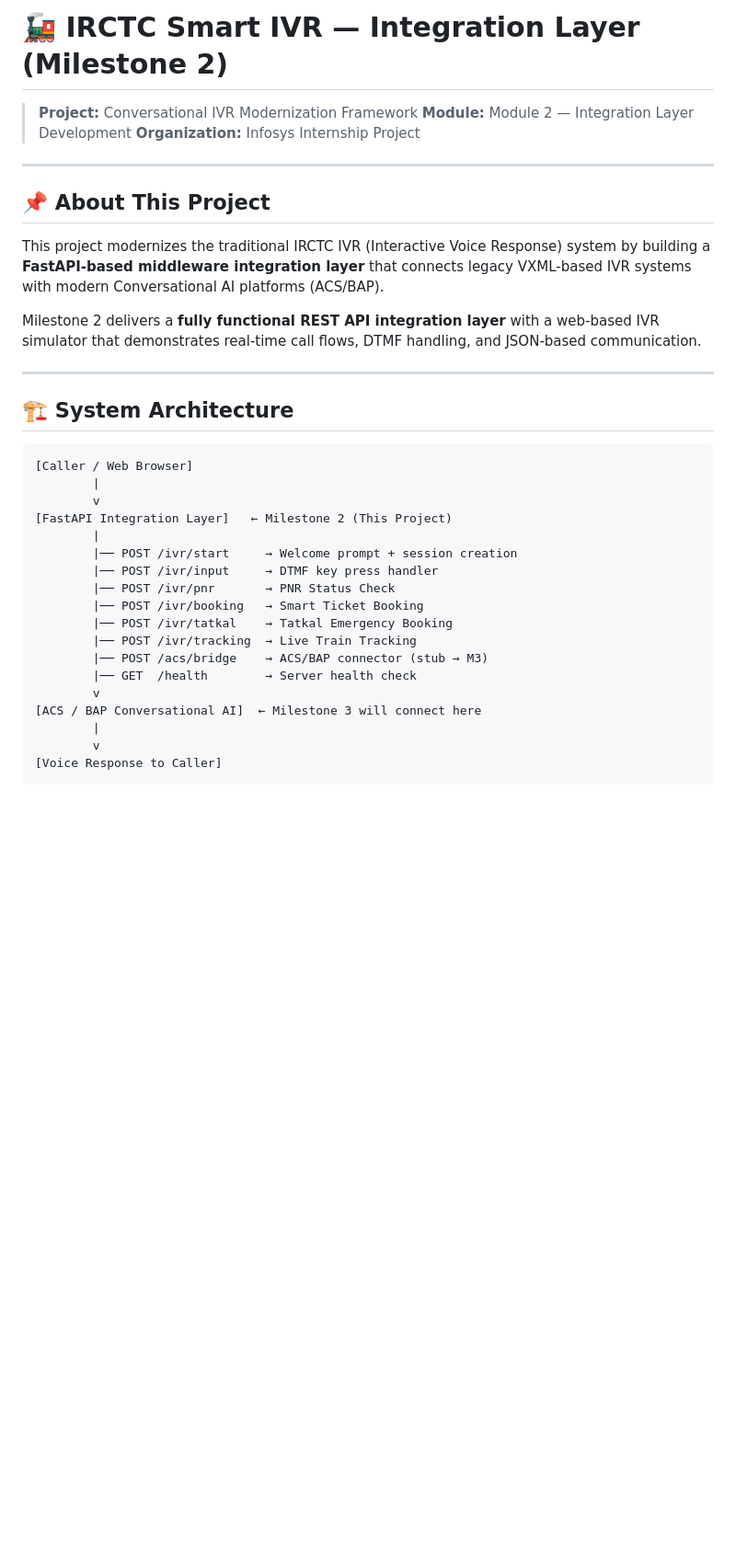
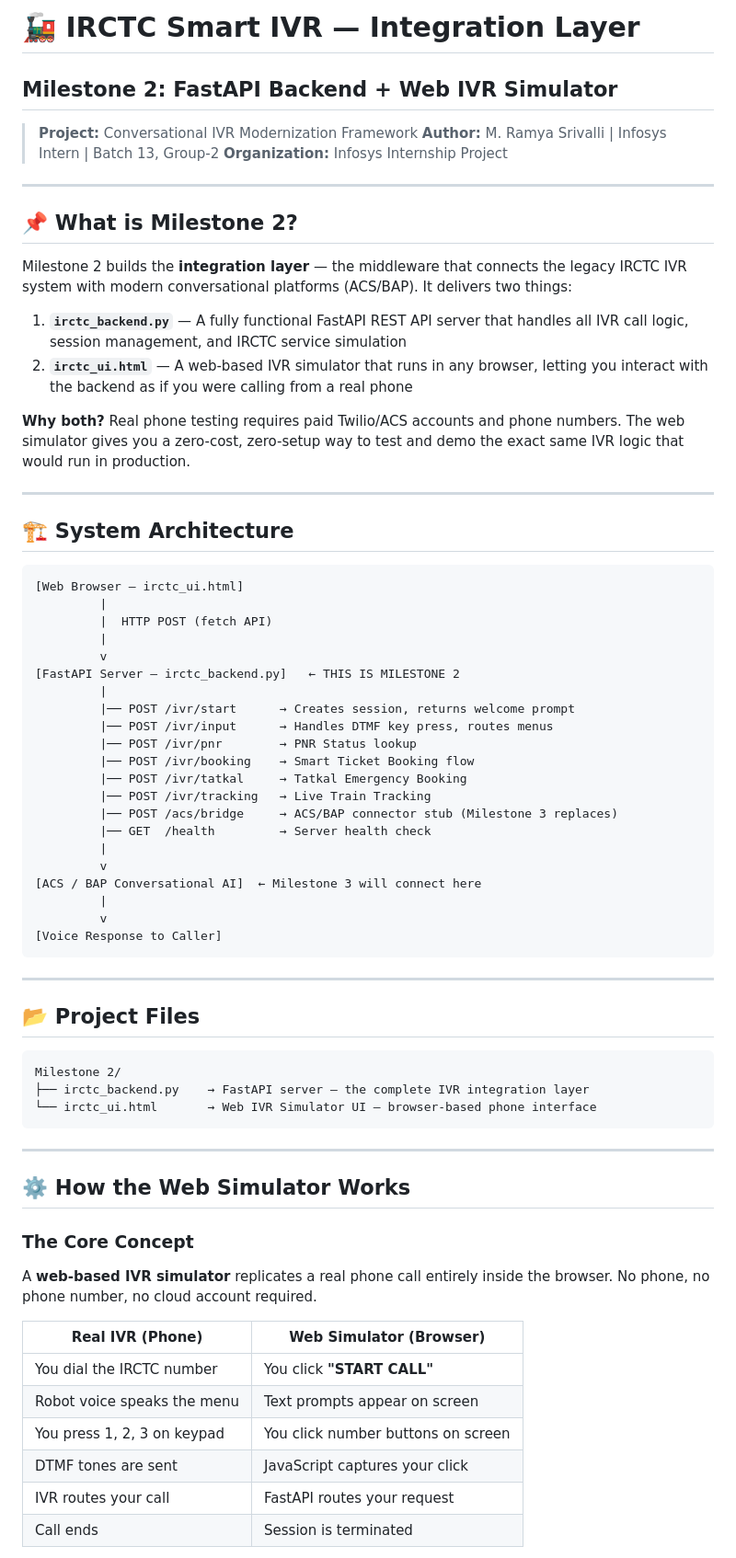
Before and after one commit to Ramyasrivalli/Conversational_IVR_Modernization_Framework, a Markdown page: Conversational_IVR_Modernization_Framework/Milestone 2/README_M2.md, the part around one of its changes. Shown at 92% size. Drawn GitHub-style; blank space fills up the shorter version.

Commit message:
Revise README for Milestone 2 with detailed project info
Updated README for Milestone 2 to enhance clarity and detail about the project, features, and usage instructions.

````diff
--- a/Conversational_IVR_Modernization_Framework/Milestone 2/README_M2.md
+++ b/Conversational_IVR_Modernization_Framework/Milestone 2/README_M2.md
@@ -1,37 +1,73 @@
-# 🚂 IRCTC Smart IVR — Integration Layer (Milestone 2)
+# 🚂 IRCTC Smart IVR — Integration Layer
+## Milestone 2: FastAPI Backend + Web IVR Simulator
 
 > **Project:** Conversational IVR Modernization Framework
-> **Module:** Module 2 — Integration Layer Development
+> **Author:** M. Ramya Srivalli | Infosys Intern | Batch 13, Group-2
 > **Organization:** Infosys Internship Project
 
 ---
 
-## 📌 About This Project
+## 📌 What is Milestone 2?
 
-This project modernizes the traditional IRCTC IVR (Interactive Voice Response) system by building a **FastAPI-based middleware integration layer** that connects legacy VXML-based IVR systems with modern Conversational AI platforms (ACS/BAP).
+Milestone 2 builds the **integration layer** — the middleware that connects the legacy IRCTC IVR system with modern conversational platforms (ACS/BAP). It delivers two things:
 
-Milestone 2 delivers a **fully functional REST API integration layer** with a web-based IVR simulator that demonstrates real-time call flows, DTMF handling, and JSON-based communication.
+1. **`irctc_backend.py`** — A fully functional FastAPI REST API server that handles all IVR call logic, session management, and IRCTC service simulation
+2. **`irctc_ui.html`** — A web-based IVR simulator that runs in any browser, letting you interact with the backend as if you were calling from a real phone
+
+**Why both?** Real phone testing requires paid Twilio/ACS accounts and phone numbers. The web simulator gives you a zero-cost, zero-setup way to test and demo the exact same IVR logic that would run in production.
 
 ---
 
 ## 🏗️ System Architecture
 
 ```
-[Caller / Web Browser]
-        |
-        v
-[FastAPI Integration Layer]   ← Milestone 2 (This Project)
-        |
-        |── POST /ivr/start     → Welcome prompt + session creation
-        |── POST /ivr/input     → DTMF key press handler
-        |── POST /ivr/pnr       → PNR Status Check
-        |── POST /ivr/booking   → Smart Ticket Booking
-        |── POST /ivr/tatkal    → Tatkal Emergency Booking
-        |── POST /ivr/tracking  → Live Train Tracking
-        |── POST /acs/bridge    → ACS/BAP connector (stub → M3)
-        |── GET  /health        → Server health check
-        v
+[Web Browser — irctc_ui.html]
+         |
+         |  HTTP POST (fetch API)
+         |
+         v
+[FastAPI Server — irctc_backend.py]   ← THIS IS MILESTONE 2
+         |
+         |── POST /ivr/start      → Creates session, returns welcome prompt
+         |── POST /ivr/input      → Handles DTMF key press, routes menus
+         |── POST /ivr/pnr        → PNR Status lookup
+         |── POST /ivr/booking    → Smart Ticket Booking flow
+         |── POST /ivr/tatkal     → Tatkal Emergency Booking
+         |── POST /ivr/tracking   → Live Train Tracking
+         |── POST /acs/bridge     → ACS/BAP connector stub (Milestone 3 replaces)
+         |── GET  /health         → Server health check
+         |
+         v
 [ACS / BAP Conversational AI]  ← Milestone 3 will connect here
-        |
-        v
+         |
+         v
 [Voice Response to Caller]
+```
+
+---
+
+## 📂 Project Files
+
+```
+Milestone 2/
+├── irctc_backend.py    → FastAPI server — the complete IVR integration layer
+└── irctc_ui.html       → Web IVR Simulator UI — browser-based phone interface
+```
+
+---
+
+## ⚙️ How the Web Simulator Works
+
+### The Core Concept
+
+A **web-based IVR simulator** replicates a real phone call entirely inside the browser. No phone, no phone number, no cloud account required.
+
+| Real IVR (Phone) | Web Simulator (Browser) |
+|---|---|
+| You dial the IRCTC number | You click **"START CALL"** |
+| Robot voice speaks the menu | Text prompts appear on screen |
+| You press 1, 2, 3 on keypad | You click number buttons on screen |
+| DTMF tones are sent | JavaScript captures your click |
+| IVR routes your call | FastAPI routes your request |
+| Call ends | Session is terminated |
+
````
Also changed, not shown: other parts of Conversational_IVR_Modernization_Framework/Milestone 2/README_M2.md (+121 -49 lines).
